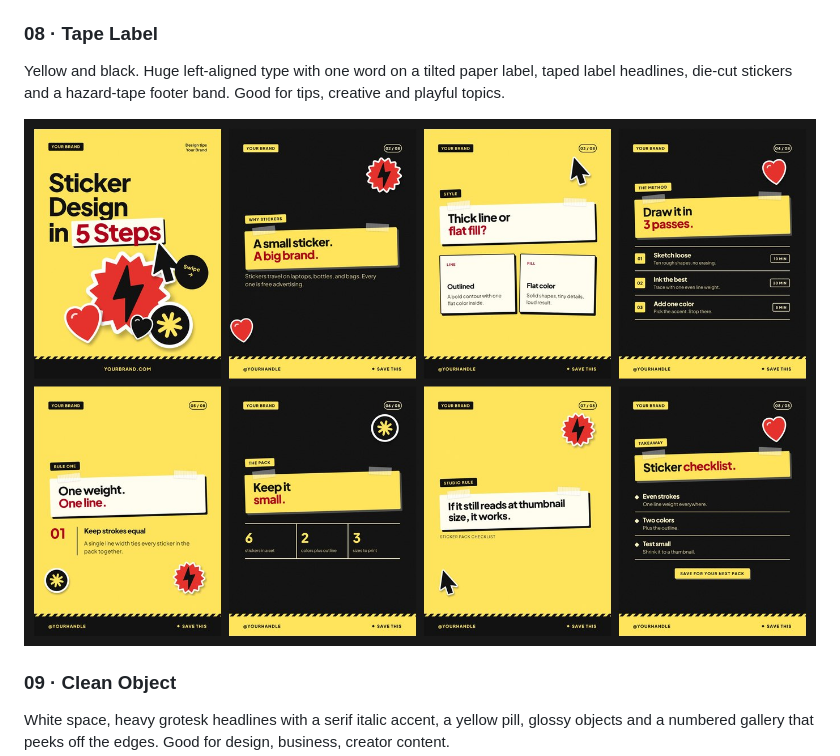
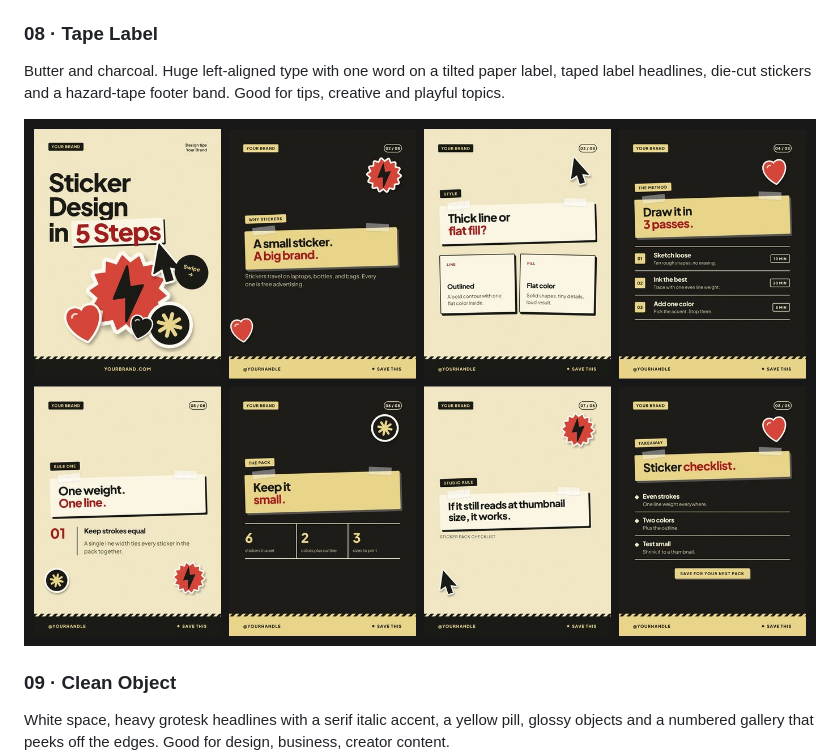
Before and after one commit to grafisify/carouso, a Markdown page: README.md, the part around the change. GitHub-like rendering; pictures changed too: assets/templates/08-tape-label.jpg.

Commit message:
Template 08: calmer palette (butter and warm charcoal, softer red)
Co-Authored-By: Claude Sonnet 5.5 <noreply@anthropic.com>
Claude-Session: https://claude.ai/code/session_01D7W7cVm7AXM5SnLqubMz6i

```diff
--- a/README.md
+++ b/README.md
@@ -72,7 +72,7 @@ Teal and peach. A big left-aligned headline over a stack of paper sheets, graph-
 *Default, `skin-sand`, `skin-slate`. Put the skin class on `<body>`.*
 
 ### 08 · Tape Label
-Yellow and black. Huge left-aligned type with one word on a tilted paper label, taped label headlines, die-cut stickers and a hazard-tape footer band. Good for tips, creative and playful topics.
+Butter and charcoal. Huge left-aligned type with one word on a tilted paper label, taped label headlines, die-cut stickers and a hazard-tape footer band. Good for tips, creative and playful topics.
 
 <img src="assets/templates/08-tape-label.jpg" width="860" alt="Template 08 · Tape Label: eight sample slides">
 
```
Also changed, not shown: 6 other files.
